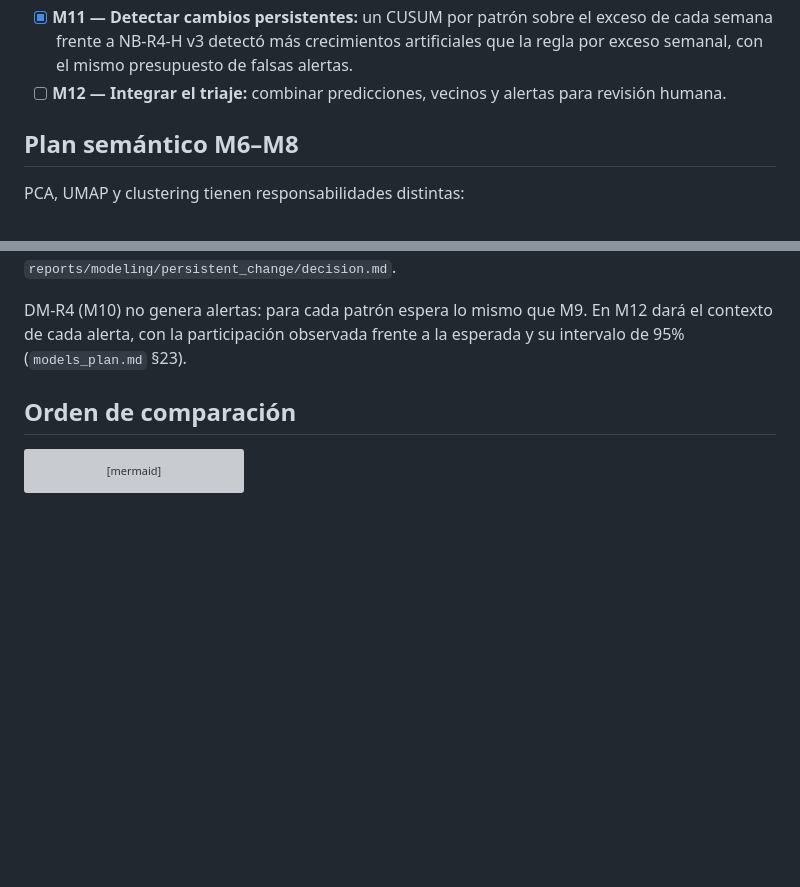
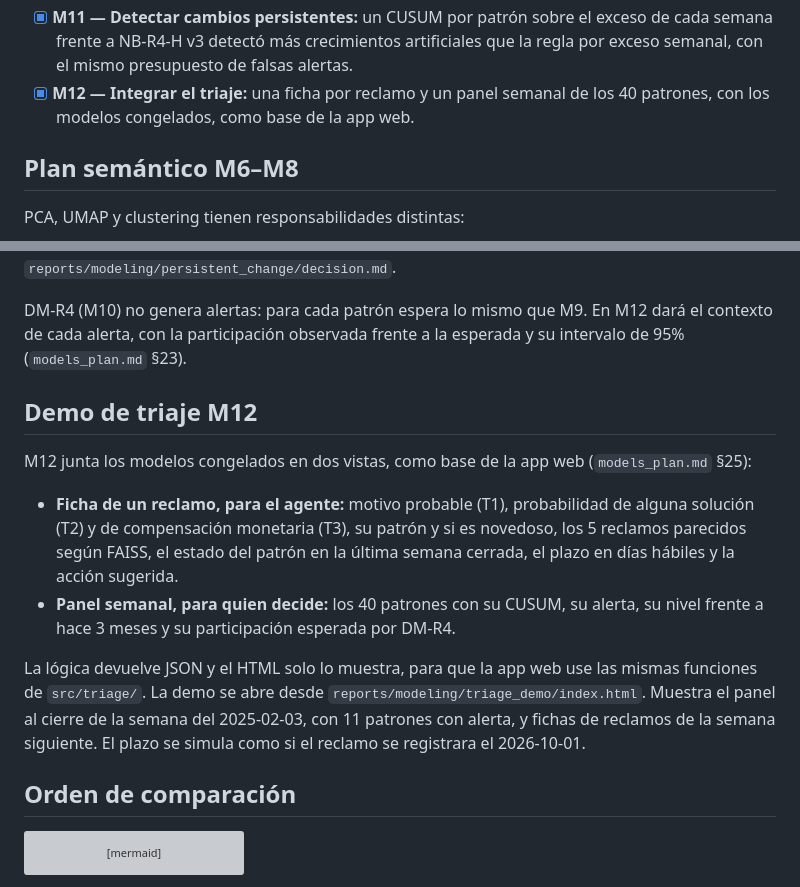
Before and after one commit to Codenid/capstone-claims-triage, a Markdown page: README.md, 2 parts joined by grey strips. GitHub-like rendering; blank space fills up the shorter version; grey boxes are pictures that could not be loaded.

````diff
--- a/README.md
+++ b/README.md
@@ -96,8 +96,8 @@ conjunto completo de reclamos.
   exceso de cada semana frente a NB-R4-H v3 detectó más crecimientos
   artificiales que la regla por exceso semanal, con el mismo presupuesto de
   falsas alertas.
-- [ ] **M12 — Integrar el triaje:** combinar predicciones, vecinos y alertas para
-  revisión humana.
+- [x] **M12 — Integrar el triaje:** una ficha por reclamo y un panel semanal de
+  los 40 patrones, con los modelos congelados, como base de la app web.
 
 ## Plan semántico M6–M8
 
@@ -710,6 +710,25 @@ DM-R4 (M10) no genera alertas: para cada patrón espera lo mismo que M9. En M12
 dará el contexto de cada alerta, con la participación observada frente a la
 esperada y su intervalo de 95% (`models_plan.md` §23).
 
+## Demo de triaje M12
+
+M12 junta los modelos congelados en dos vistas, como base de la app web
+(`models_plan.md` §25):
+
+- **Ficha de un reclamo, para el agente:** motivo probable (T1), probabilidad
+  de alguna solución (T2) y de compensación monetaria (T3), su patrón y si es
+  novedoso, los 5 reclamos parecidos según FAISS, el estado del patrón en la
+  última semana cerrada, el plazo en días hábiles y la acción sugerida.
+- **Panel semanal, para quien decide:** los 40 patrones con su CUSUM, su
+  alerta, su nivel frente a hace 3 meses y su participación esperada por DM-R4.
+
+La lógica devuelve JSON y el HTML solo lo muestra, para que la app web use las
+mismas funciones de `src/triage/`. La demo se abre desde
+`reports/modeling/triage_demo/index.html`. Muestra el panel al cierre de la
+semana del 2025-02-03, con 11 patrones con alerta, y fichas de reclamos de la
+semana siguiente. El plazo se simula como si el reclamo se registrara el
+2026-10-01.
+
 ## Orden de comparación
 
 ```mermaid
````
Also changed, not shown: docs/modelos.md (+4 -0 lines), models_plan.md (+24 -0 lines).
